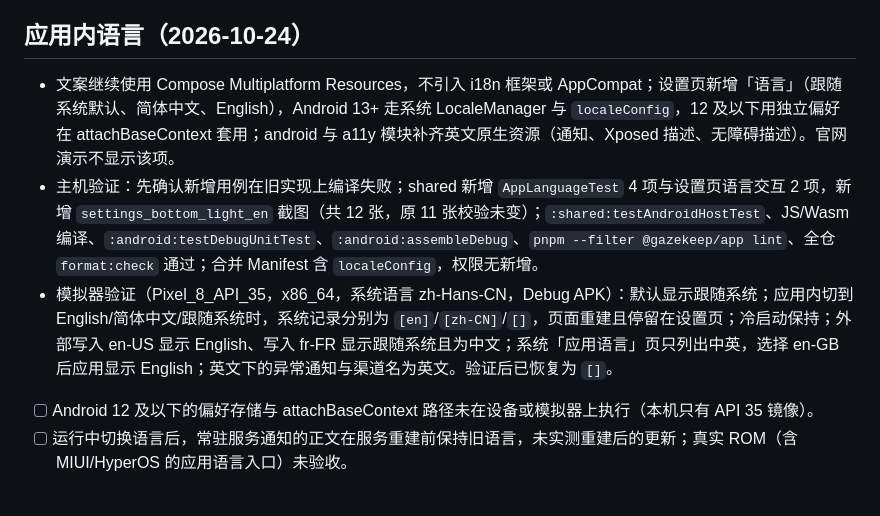
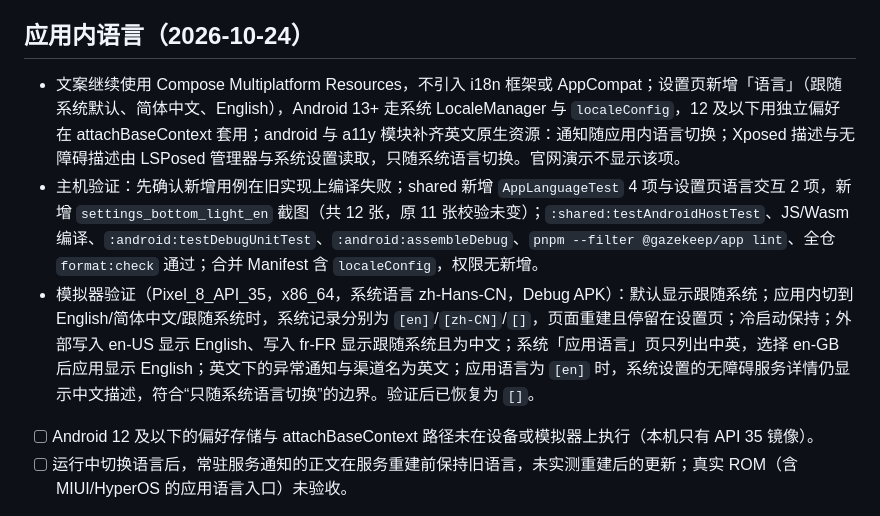
Before and after one commit to IceTeacher/GazeKeep, a Markdown page: docs/plans/todo.md, the part around the change. Drawn GitHub-style.

```diff
--- a/docs/plans/todo.md
+++ b/docs/plans/todo.md
@@ -6,9 +6,9 @@
 
 ## 应用内语言（2026-10-24）
 
-- 文案继续使用 Compose Multiplatform Resources，不引入 i18n 框架或 AppCompat；设置页新增「语言」（跟随系统默认、简体中文、English），Android 13+ 走系统 LocaleManager 与 `localeConfig`，12 及以下用独立偏好在 attachBaseContext 套用；android 与 a11y 模块补齐英文原生资源（通知、Xposed 描述、无障碍描述）。官网演示不显示该项。
+- 文案继续使用 Compose Multiplatform Resources，不引入 i18n 框架或 AppCompat；设置页新增「语言」（跟随系统默认、简体中文、English），Android 13+ 走系统 LocaleManager 与 `localeConfig`，12 及以下用独立偏好在 attachBaseContext 套用；android 与 a11y 模块补齐英文原生资源：通知随应用内语言切换；Xposed 描述与无障碍描述由 LSPosed 管理器与系统设置读取，只随系统语言切换。官网演示不显示该项。
 - 主机验证：先确认新增用例在旧实现上编译失败；shared 新增 `AppLanguageTest` 4 项与设置页语言交互 2 项，新增 `settings_bottom_light_en` 截图（共 12 张，原 11 张校验未变）；`:shared:testAndroidHostTest`、JS/Wasm 编译、`:android:testDebugUnitTest`、`:android:assembleDebug`、`pnpm --filter @gazekeep/app lint`、全仓 `format:check` 通过；合并 Manifest 含 `localeConfig`，权限无新增。
-- 模拟器验证（Pixel_8_API_35，x86_64，系统语言 zh-Hans-CN，Debug APK）：默认显示跟随系统；应用内切到 English/简体中文/跟随系统时，系统记录分别为 `[en]`/`[zh-CN]`/`[]`，页面重建且停留在设置页；冷启动保持；外部写入 en-US 显示 English、写入 fr-FR 显示跟随系统且为中文；系统「应用语言」页只列出中英，选择 en-GB 后应用显示 English；英文下的异常通知与渠道名为英文。验证后已恢复为 `[]`。
+- 模拟器验证（Pixel_8_API_35，x86_64，系统语言 zh-Hans-CN，Debug APK）：默认显示跟随系统；应用内切到 English/简体中文/跟随系统时，系统记录分别为 `[en]`/`[zh-CN]`/`[]`，页面重建且停留在设置页；冷启动保持；外部写入 en-US 显示 English、写入 fr-FR 显示跟随系统且为中文；系统「应用语言」页只列出中英，选择 en-GB 后应用显示 English；英文下的异常通知与渠道名为英文；应用语言为 `[en]` 时，系统设置的无障碍服务详情仍显示中文描述，符合“只随系统语言切换”的边界。验证后已恢复为 `[]`。
 - [ ] Android 12 及以下的偏好存储与 attachBaseContext 路径未在设备或模拟器上执行（本机只有 API 35 镜像）。
 - [ ] 运行中切换语言后，常驻服务通知的正文在服务重建前保持旧语言，未实测重建后的更新；真实 ROM（含 MIUI/HyperOS 的应用语言入口）未验收。
 
```
Also changed, not shown: .agents/docs-index.md (+1 -1 lines), docs/architecture/android-runtime.md (+2 -0 lines).
